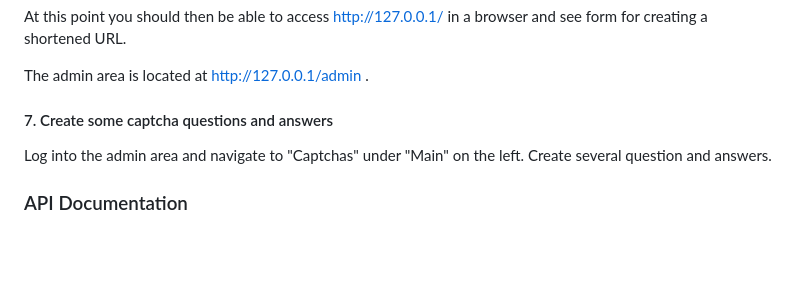
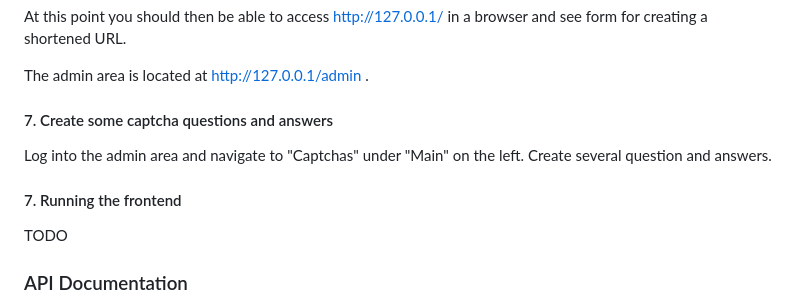
Before and after one commit to smayadev/django-url-shortener, a Markdown page: README.md, the part around the change. Rendered like a GitHub page; blank space fills up the shorter version.

Commit message:
README placeholder for frontend docs

```diff
--- a/README.md
+++ b/README.md
@@ -89,6 +89,10 @@ The admin area is located at http://127.0.0.1/admin .
 
 Log into the admin area and navigate to "Captchas" under "Main" on the left. Create several question and answers.
 
+#### 7. Running the frontend
+
+TODO
+
 ### API Documentation
 
 An API key is required for all endpoints. API keys may be generated in the admin area by navigating to "API keys" under "API" on the left. An admin-only API key may be generated by ticking the "Is admin" box when creating a new key.
```
